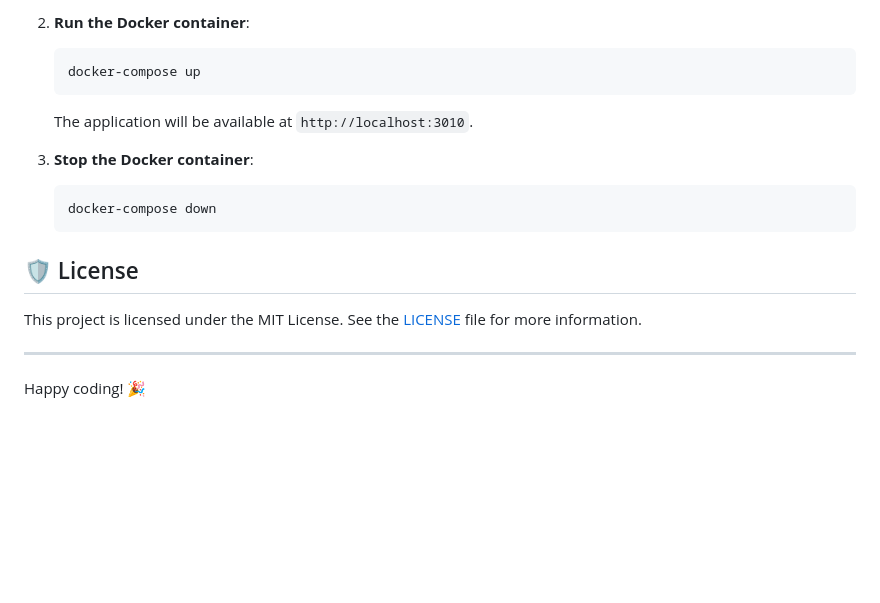
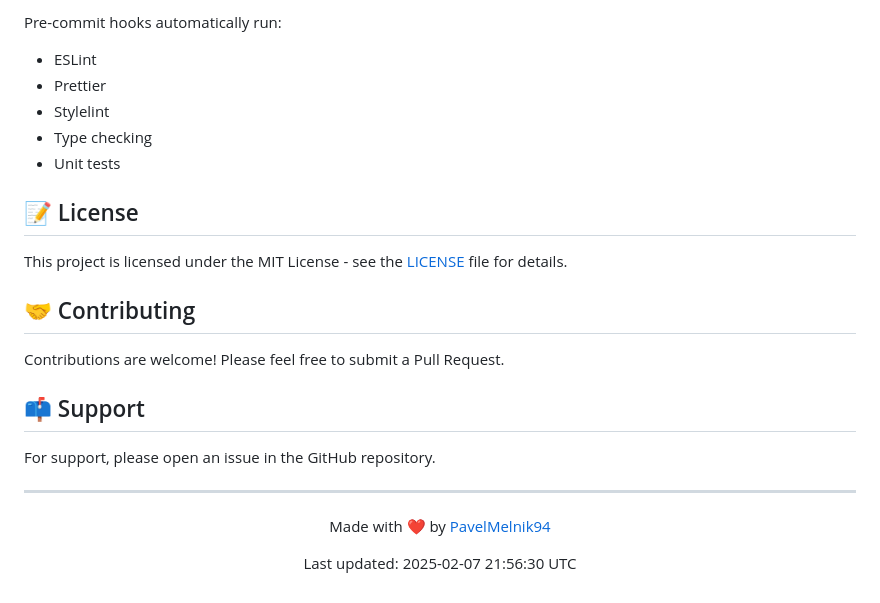
Before and after one commit to PavelMelnik94/boilerplate-frontend-2025, a Markdown page: README.md, the part around one of its changes. GitHub-like rendering; blank space fills up the shorter version.

````diff
--- a/README.md
+++ b/README.md
@@ -119,22 +162,29 @@ To build and run the project with Docker, follow these steps:
 
-2. **Run the Docker container**:
+Pre-commit hooks automatically run:
+- ESLint
+- Prettier
+- Stylelint
+- Type checking
+- Unit tests
 
-   ```bash
-   docker-compose up
-   ```
+## 📝 License
 
-   The application will be available at `http://localhost:3010`.
+This project is licensed under the MIT License - see the [LICENSE](LICENSE) file for details.
 
-3. **Stop the Docker container**:
+## 🤝 Contributing
 
-   ```bash
-   docker-compose down
-   ```
+Contributions are welcome! Please feel free to submit a Pull Request.
 
-## 🛡️ License
+## 📫 Support
 
-This project is licensed under the MIT License. See the [LICENSE](./LICENSE) file for more information.
+For support, please open an issue in the GitHub repository.
 
 ---
 
-Happy coding! 🎉
+<div align="center">
+
+Made with ❤️ by [PavelMelnik94](https://github.com/PavelMelnik94)
+
+Last updated: 2025-02-07 21:56:30 UTC
+
+</div>
````
Also changed, not shown: other parts of README.md (+129 -86 lines).
